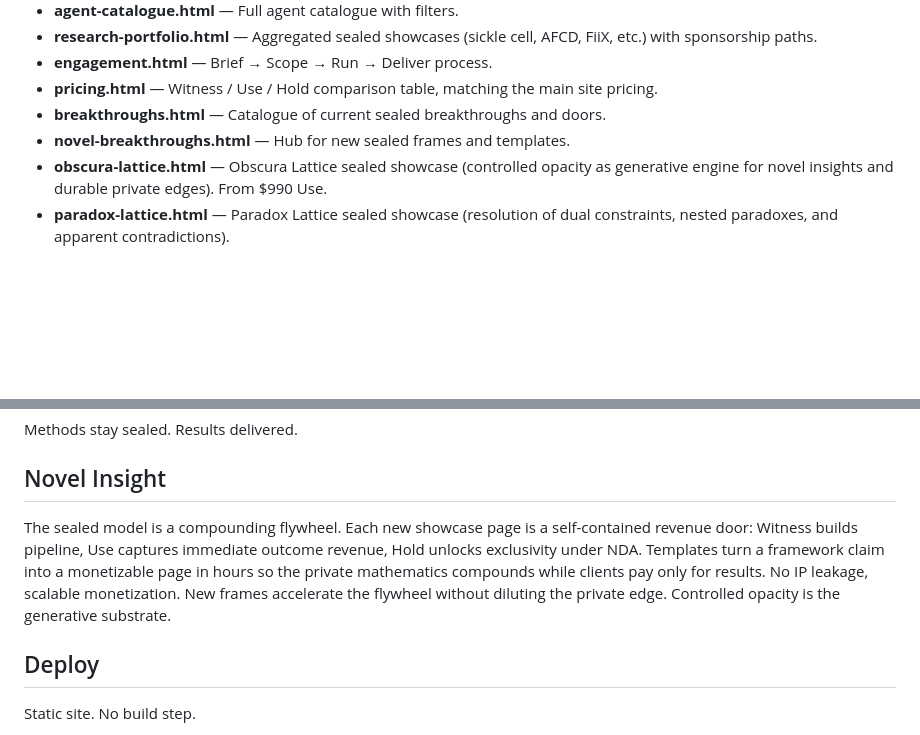
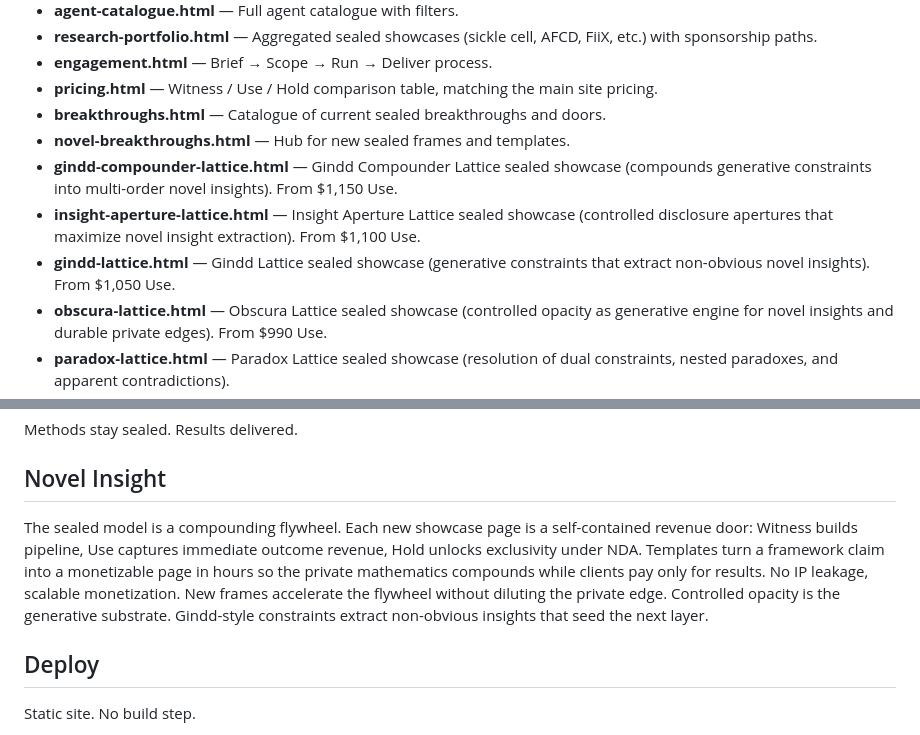
Before and after one commit to Varientomega/Obscurai, a Markdown page: README.md, 2 parts joined by grey strips. Rendered like a GitHub page; blank space fills up the shorter version.

Commit message:
Document new Gindd Compounder and Insight Aperture Lattice pages in README

```diff
--- a/README.md
+++ b/README.md
@@ -14,6 +14,9 @@ Polished static pages for the obscurai.io site. Showcase sealed mathematical fra
 - **pricing.html** — Witness / Use / Hold comparison table, matching the main site pricing.
 - **breakthroughs.html** — Catalogue of current sealed breakthroughs and doors.
 - **novel-breakthroughs.html** — Hub for new sealed frames and templates.
+- **gindd-compounder-lattice.html** — Gindd Compounder Lattice sealed showcase (compounds generative constraints into multi-order novel insights). From $1,150 Use.
+- **insight-aperture-lattice.html** — Insight Aperture Lattice sealed showcase (controlled disclosure apertures that maximize novel insight extraction). From $1,100 Use.
+- **gindd-lattice.html** — Gindd Lattice sealed showcase (generative constraints that extract non-obvious novel insights). From $1,050 Use.
 - **obscura-lattice.html** — Obscura Lattice sealed showcase (controlled opacity as generative engine for novel insights and durable private edges). From $990 Use.
 - **paradox-lattice.html** — Paradox Lattice sealed showcase (resolution of dual constraints, nested paradoxes, and apparent contradictions).
 - **leverage-lattice.html** — Leverage Lattice sealed showcase (high-leverage points, amplification structures, sealed interventions).
@@ -57,7 +60,7 @@ Methods stay sealed. Results delivered.
 
 ## Novel Insight
 
-The sealed model is a compounding flywheel. Each new showcase page is a self-contained revenue door: Witness builds pipeline, Use captures immediate outcome revenue, Hold unlocks exclusivity under NDA. Templates turn a framework claim into a monetizable page in hours so the private mathematics compounds while clients pay only for results. No IP leakage, scalable monetization. New frames accelerate the flywheel without diluting the private edge. Controlled opacity is the generative substrate.
+The sealed model is a compounding flywheel. Each new showcase page is a self-contained revenue door: Witness builds pipeline, Use captures immediate outcome revenue, Hold unlocks exclusivity under NDA. Templates turn a framework claim into a monetizable page in hours so the private mathematics compounds while clients pay only for results. No IP leakage, scalable monetization. New frames accelerate the flywheel without diluting the private edge. Controlled opacity is the generative substrate. Gindd-style constraints extract non-obvious insights that seed the next layer.
 
 ## Deploy
 
```
